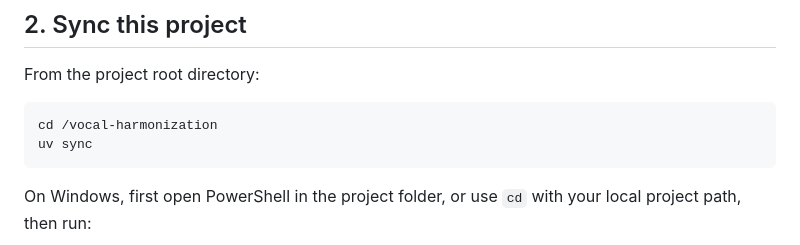
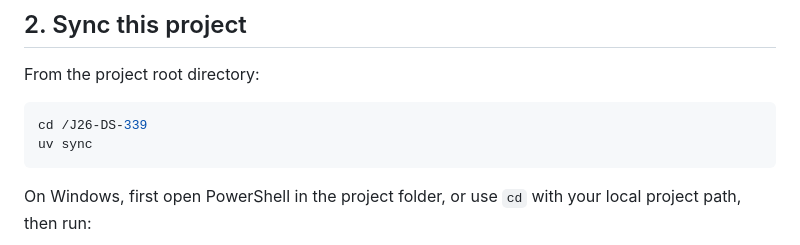
Before and after one commit to SYNCODE-SLIIT/J26-DS-339, a Markdown page: UV.md, the part around the change. GitHub-like rendering.

````diff
--- a/UV.md
+++ b/UV.md
@@ -55,7 +55,7 @@ If PowerShell says `uv` is not found, close and reopen PowerShell, or follow the
 From the project root directory:
 
 ```sh
-cd /vocal-harmonization
+cd /J26-DS-339
 uv sync
 ```
 
````
